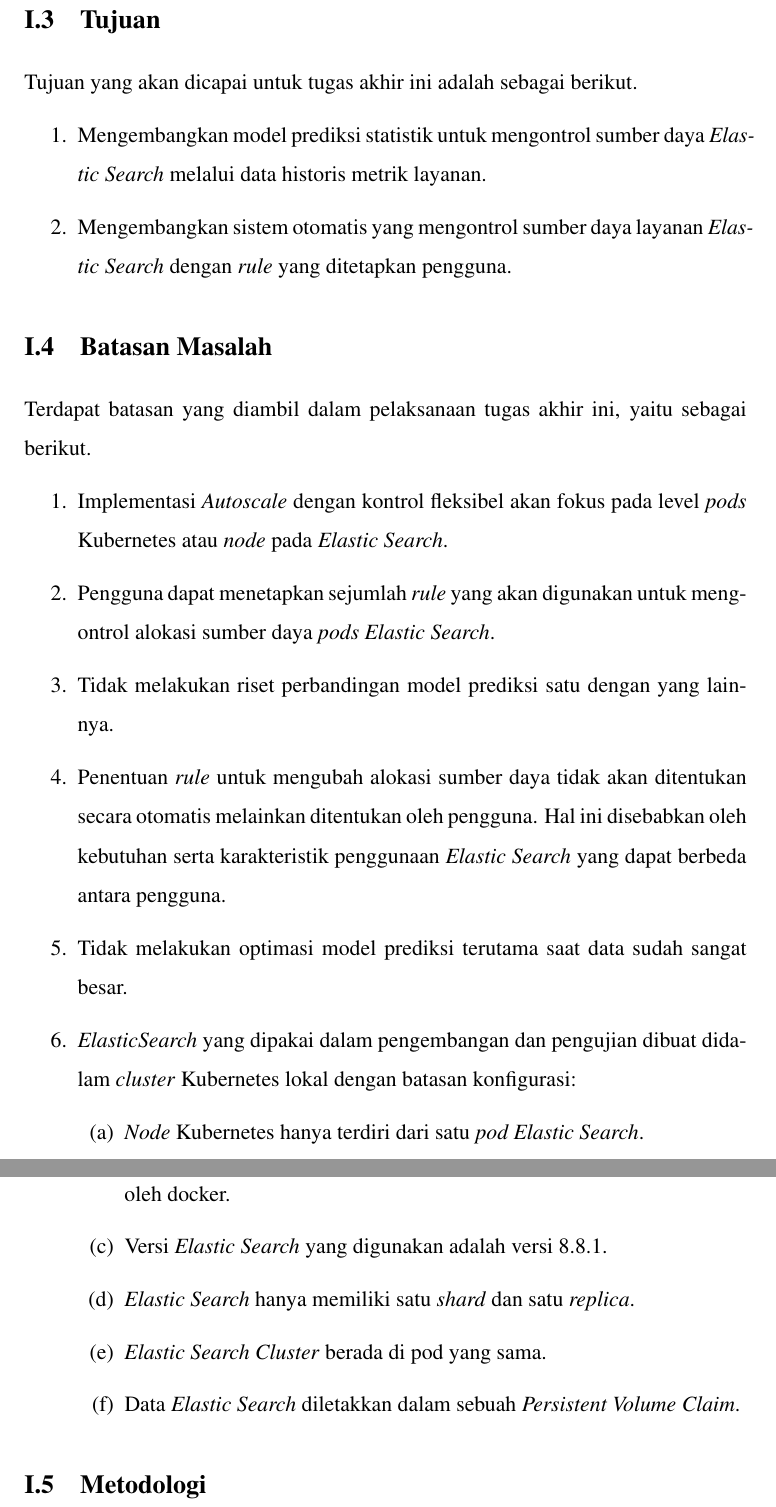
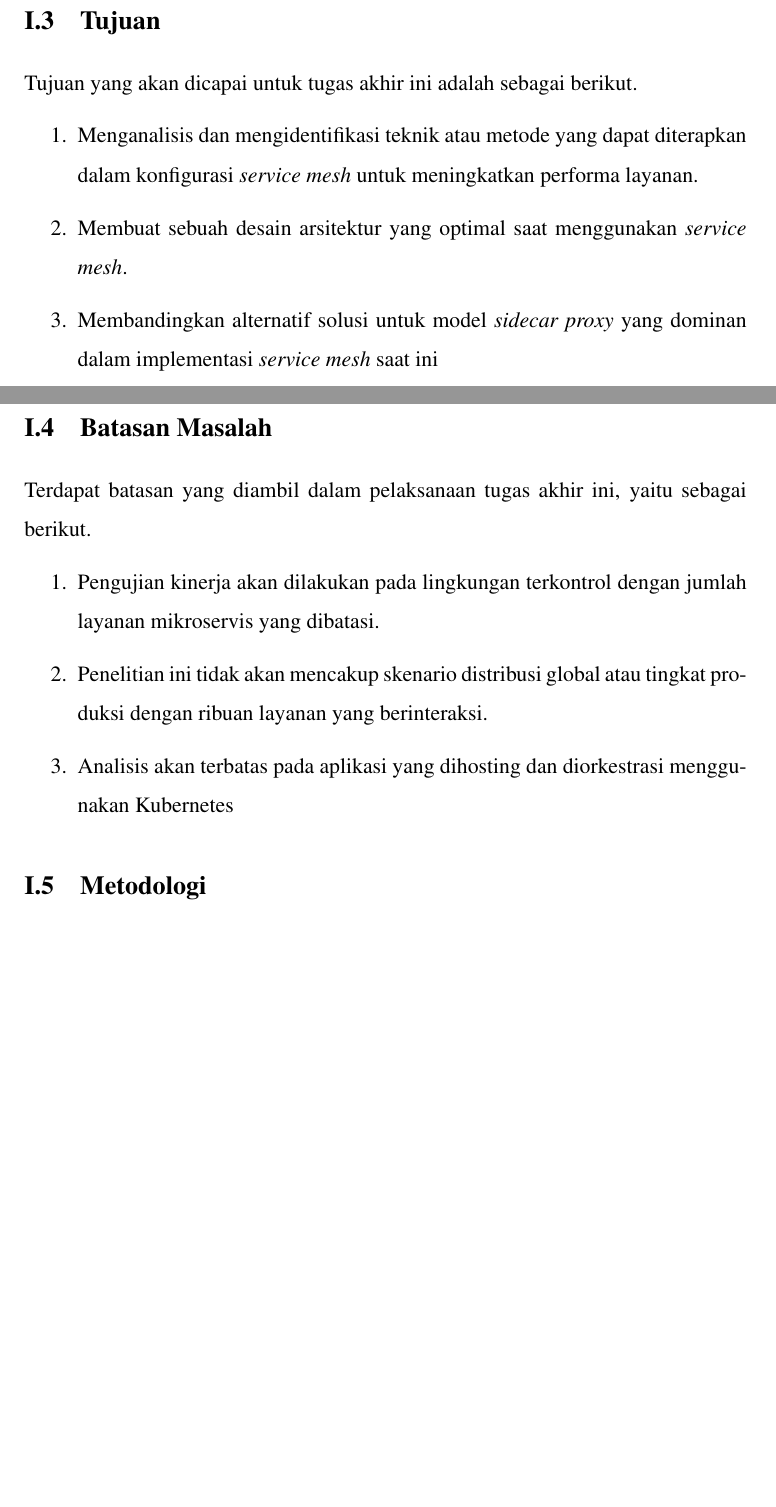
Before and after one commit to IloveNooodles/tugas-akhir-if-itb, a LaTeX thesis (src/thesis.tex, which reads src/chapters/chapter-1/03-tujuan.tex, src/chapters/chapter-1/04-batasan-masalah.tex): two parts of pages 12 and 13 of 20 before the commit and two parts of pages 11 and 12 of 20 after it, joined at a grey line, cut so that both start at the same text, the shorter picture padded with empty space. Compiled offline with pdfLaTeX.

Commit message:
feat: bab1

```diff
--- a/src/chapters/chapter-1/03-tujuan.tex
+++ b/src/chapters/chapter-1/03-tujuan.tex
@@ -3,6 +3,7 @@
 Tujuan yang akan dicapai untuk tugas akhir ini adalah sebagai berikut.
 
 \begin{enumerate}
-    \item Mengembangkan model prediksi statistik untuk mengontrol sumber daya \textit{Elastic Search} melalui data historis metrik layanan.
-    \item Mengembangkan sistem otomatis yang mengontrol sumber daya layanan \textit{Elastic Search} dengan \textit{rule} yang ditetapkan pengguna.
+    \item Menganalisis dan mengidentifikasi teknik atau metode yang dapat diterapkan dalam konfigurasi \textit{service mesh} untuk meningkatkan performa layanan.
+    \item Membuat sebuah desain arsitektur yang optimal saat menggunakan \textit{service mesh}.
+    \item Membandingkan alternatif solusi untuk model \textit{sidecar proxy} yang dominan dalam implementasi \textit{service mesh} saat ini
 \end{enumerate}
--- a/src/chapters/chapter-1/04-batasan-masalah.tex
+++ b/src/chapters/chapter-1/04-batasan-masalah.tex
@@ -4,18 +4,7 @@
 Terdapat batasan yang diambil dalam pelaksanaan tugas akhir ini, yaitu sebagai berikut.
 
 \begin{enumerate}
-    \item Implementasi \textit{Autoscale} dengan kontrol fleksibel akan fokus pada level \textit{pods} Kubernetes atau \textit{node} pada \textit{Elastic Search}.
-    \item Pengguna dapat menetapkan sejumlah \textit{rule} yang akan digunakan untuk mengontrol alokasi sumber daya \textit{pods} \textit{Elastic Search}.
-    \item Tidak melakukan riset perbandingan model prediksi satu dengan yang lainnya.
-    \item Penentuan \textit{rule} untuk mengubah alokasi sumber daya tidak akan ditentukan secara otomatis melainkan ditentukan oleh pengguna. Hal ini disebabkan oleh kebutuhan serta karakteristik penggunaan \textit{Elastic Search} yang dapat berbeda antara pengguna.
-    \item Tidak melakukan optimasi model prediksi terutama saat data sudah sangat besar.
-    \item \textit{ElasticSearch} yang dipakai dalam pengembangan dan pengujian dibuat didalam \textit{cluster} Kubernetes lokal dengan batasan konfigurasi:
-        \begin{enumerate}
-            \item \textit{Node} Kubernetes hanya terdiri dari satu \textit{pod Elastic Search}.
-            \item \textit{Elastic Search} dibuat dari kosong menggunakan \textit{image} yang disediakan oleh docker.
-            \item Versi \textit{Elastic Search} yang digunakan adalah versi 8.8.1.
-            \item \textit{Elastic Search} hanya memiliki satu \textit{shard} dan satu \textit{replica}.
-            \item \textit{Elastic Search Cluster} berada di pod yang sama.
-            \item Data \textit{Elastic Search} diletakkan dalam sebuah \textit{Persistent Volume Claim}.
-        \end{enumerate}
+    \item Pengujian kinerja akan dilakukan pada lingkungan terkontrol dengan jumlah layanan mikroservis yang dibatasi.
+    \item Penelitian ini tidak akan mencakup skenario distribusi global atau tingkat produksi dengan ribuan layanan yang berinteraksi.
+    \item Analisis akan terbatas pada aplikasi yang dihosting dan diorkestrasi menggunakan Kubernetes
  \end{enumerate}
```
Also changed, not shown: src/chapters/chapter-1.tex (+2 -2 lines), src/chapters/chapter-1/01-latar-belakang.tex (+4 -4 lines), src/chapters/chapter-1/02-rumusan-masalah.tex (+3 -2 lines), src/config/hypenation-id.tex (+11 -1 lines), Makefile.
